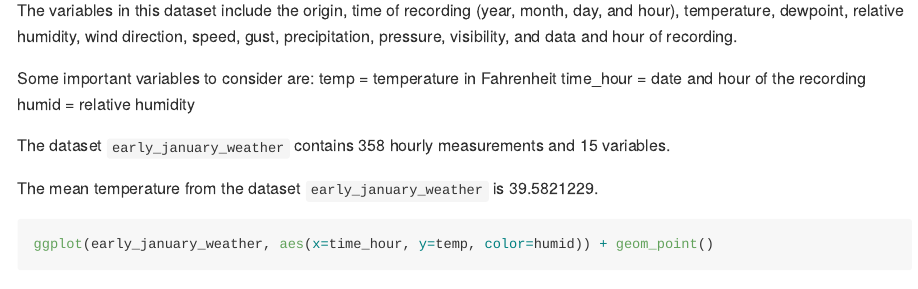
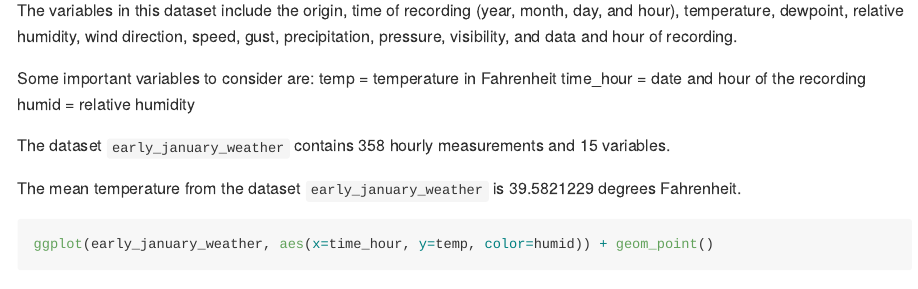
Before and after one commit to mataratt/p8105_hw1_mkr2158, an R Markdown document (p8105_hw1_mkr2158.Rmd): the page in a window 1100 px wide, from 770 px down. The pictures show the output file p8105_hw1_mkr2158.md that the author committed with the source, drawn offline in the style of GitHub; long lines of code are wrapped.

Commit message:
Added units for variable explanation

````diff
--- a/p8105_hw1_mkr2158.Rmd
+++ b/p8105_hw1_mkr2158.Rmd
@@ -29,7 +29,7 @@ humid = relative humidity
 
 The dataset `early_january_weather` contains `r nrow(early_january_weather)` hourly measurements and `r ncol(early_january_weather)` variables.
 
-The mean temperature from the dataset `early_january_weather` is `r mean(pull(early_january_weather,temp))`.
+The mean temperature from the dataset `early_january_weather` is `r mean(pull(early_january_weather,temp))` degrees Fahrenheit.
 
 ```{r}
 ggplot(early_january_weather, aes(x=time_hour, y=temp, color=humid)) + geom_point()
````
Also changed, not shown: p8105_hw1_mkr2158.md.
